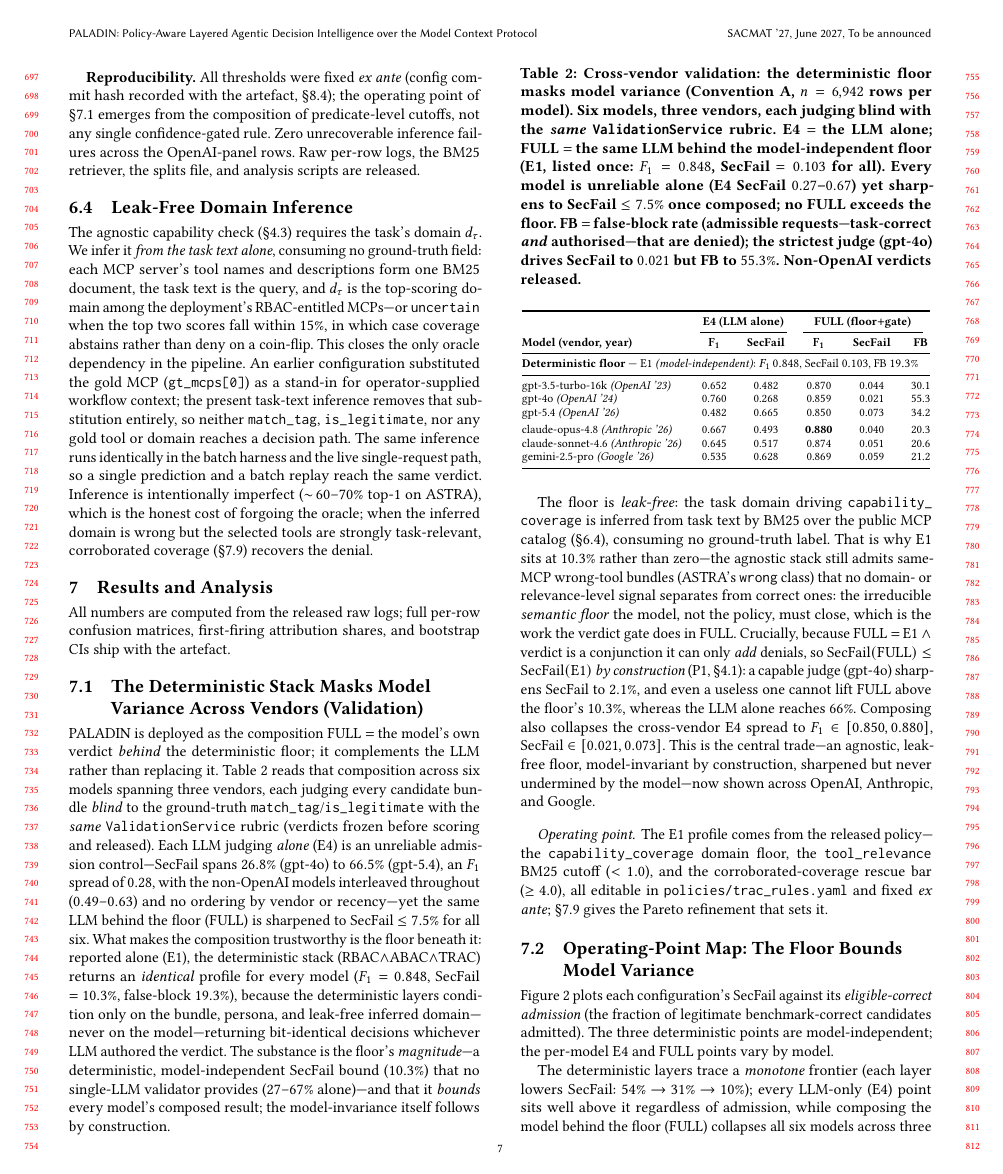
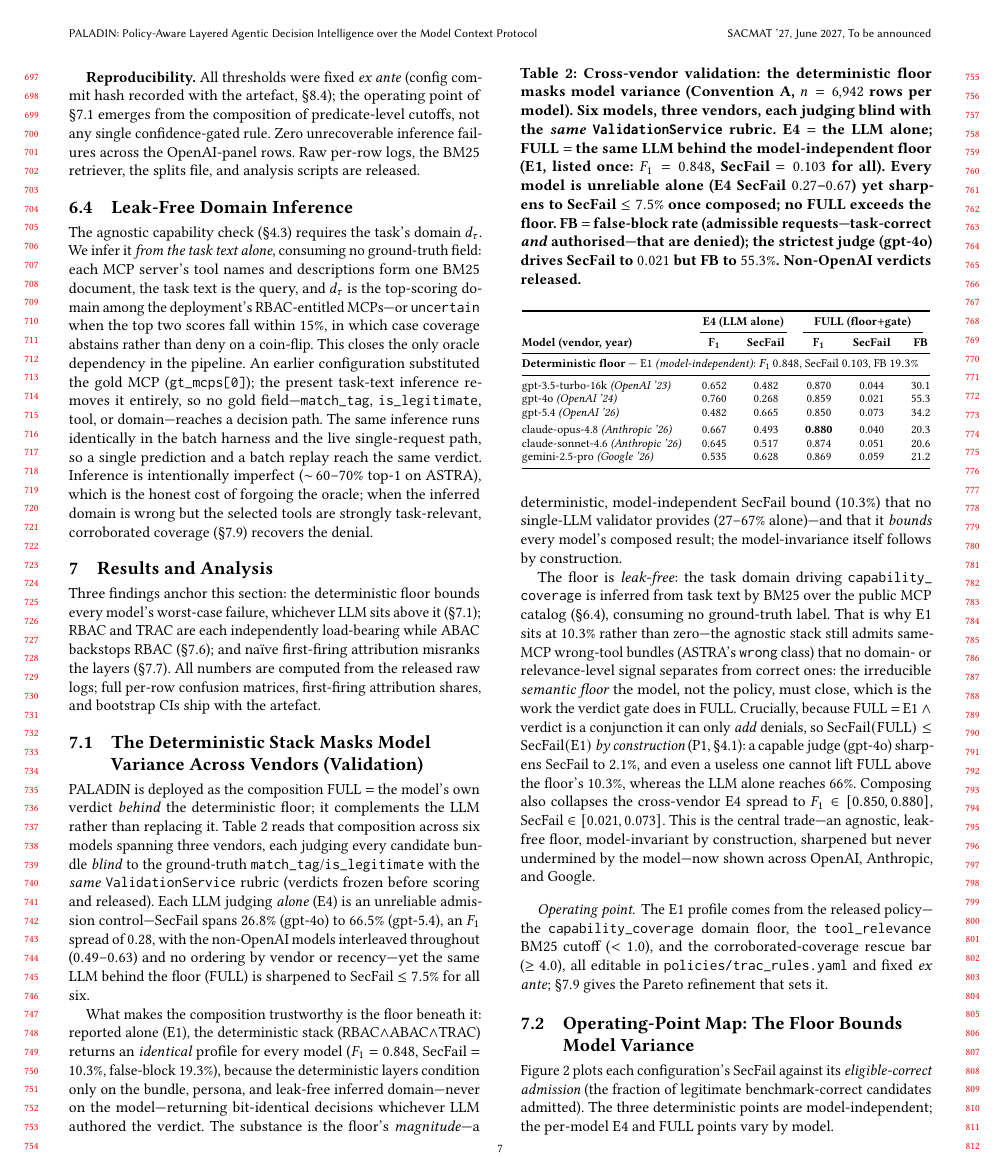
Before and after one commit to vicvarar-hash/SPIFFI_RBAC_TS-PHOL, a LaTeX paper (paper/main_acm.tex): page 7 of 12. Compiled offline with pdfLaTeX.

Commit message:
Readability pass (whole paper under the abstract's de-densify lens)
- Results section (Sec 8) now opens with a 3-finding roadmap instead of a throat-clearing 'all numbers from logs' line. - Split the over-long Sec 8.1 paragraph into result (floor bounds every model) + explanation (why: the deterministic floor). - Added an orienting topic sentence to Sec 5 (Security Layers). - Thinned two parenthetical pile-ups (action-classification's Levin/VerbNet/FrameNet/CRUD/RFC/ToolAnnotations stack; the domain-inference 'earlier configuration' sentence). No numbers or claims changed; 12 pages.

Co-authored-by: Copilot <223556219+Copilot@users.noreply.github.com>

```diff
--- a/paper/main_acm.tex
+++ b/paper/main_acm.tex
@@ -407,7 +409,7 @@ Each (task, persona) row is evaluated under one of two modes; row identifiers ar
 \subsection{Leak-Free Domain Inference}
 \label{sec:domain_inference}
 
-The agnostic capability check (\S\ref{sec:capability}) requires the task's domain $d_\tau$. We infer it \emph{from the task text alone}, consuming no ground-truth field: each MCP server's tool names and descriptions form one BM25 document, the task text is the query, and $d_\tau$ is the top-scoring domain among the deployment's RBAC-entitled MCPs---or \texttt{uncertain} when the top two scores fall within $15\%$, in which case coverage abstains rather than deny on a coin-flip. This closes the only oracle dependency in the pipeline. An earlier configuration substituted the gold MCP (\texttt{gt\_mcps[0]}) as a stand-in for operator-supplied workflow context; the present task-text inference removes that substitution entirely, so neither \texttt{match\_tag}, \texttt{is\_legitimate}, nor any gold tool or domain reaches a decision path. The same inference runs identically in the batch harness and the live single-request path, so a single prediction and a batch replay reach the same verdict. Inference is intentionally imperfect ($\sim\!60$--$70\%$ top-1 on ASTRA), which is the honest cost of forgoing the oracle; when the inferred domain is wrong but the selected tools are strongly task-relevant, corroborated coverage (\S\ref{sec:corroborated}) recovers the denial.
+The agnostic capability check (\S\ref{sec:capability}) requires the task's domain $d_\tau$. We infer it \emph{from the task text alone}, consuming no ground-truth field: each MCP server's tool names and descriptions form one BM25 document, the task text is the query, and $d_\tau$ is the top-scoring domain among the deployment's RBAC-entitled MCPs---or \texttt{uncertain} when the top two scores fall within $15\%$, in which case coverage abstains rather than deny on a coin-flip. This closes the only oracle dependency in the pipeline. An earlier configuration substituted the gold MCP (\texttt{gt\_mcps[0]}); the present task-text inference removes it entirely, so no gold field---\texttt{match\_tag}, \texttt{is\_legitimate}, tool, or domain---reaches a decision path. The same inference runs identically in the batch harness and the live single-request path, so a single prediction and a batch replay reach the same verdict. Inference is intentionally imperfect ($\sim\!60$--$70\%$ top-1 on ASTRA), which is the honest cost of forgoing the oracle; when the inferred domain is wrong but the selected tools are strongly task-relevant, corroborated coverage (\S\ref{sec:corroborated}) recovers the denial.
 
 %==============================================================================
 % SECTION 8: RESULTS AND ANALYSIS
@@ -416,13 +418,15 @@ The agnostic capability check (\S\ref{sec:capability}) requires the task's domai
 \section{Results and Analysis}
 \label{sec:results}
 
-All numbers are computed from the released raw logs; full per-row confusion matrices, first-firing attribution shares, and bootstrap CIs ship with the artefact.
+Three findings anchor this section: the deterministic floor bounds every model's worst-case failure, whichever LLM sits above it (\S\ref{sec:stack_guarantee}); RBAC and TRAC are each independently load-bearing while ABAC backstops RBAC (\S\ref{sec:reversal}); and na\"ive first-firing attribution misranks the layers (\S\ref{sec:attribution_paradox}). All numbers are computed from the released raw logs; full per-row confusion matrices, first-firing attribution shares, and bootstrap CIs ship with the artefact.
 
 \subsection{The Deterministic Stack Masks Model Variance Across Vendors (Validation)}
 \label{sec:stack_guarantee}
 \label{sec:cross_vendor}
 
-PALADIN is deployed as the composition FULL $=$ the model's own verdict \emph{behind} the deterministic floor; it complements the LLM rather than replacing it. Table~\ref{tab:stack_guarantee} reads that composition across six models spanning three vendors, each judging every candidate bundle \emph{blind} to the ground-truth \texttt{match\_tag}/\texttt{is\_legitimate} with the \emph{same} \texttt{ValidationService} rubric (verdicts frozen before scoring and released). Each LLM judging \emph{alone} (E4) is an unreliable admission control---SecFail spans $26.8\%$ (gpt-4o) to $66.5\%$ (gpt-5.4), an $F_1$ spread of $0.28$, with the non-OpenAI models interleaved throughout ($0.49$--$0.63$) and no ordering by vendor or recency---yet the same LLM behind the floor (FULL) is sharpened to SecFail $\leq 7.5\%$ for all six. What makes the composition trustworthy is the floor beneath it: reported alone (E1), the deterministic stack (RBAC$\wedge$ABAC$\wedge$TRAC) returns an \emph{identical} profile for every model ($F_1=0.848$, SecFail $=10.3\%$, false-block $19.3\%$), because the deterministic layers condition only on the bundle, persona, and leak-free inferred domain---never on the model---returning bit-identical decisions whichever LLM authored the verdict. The substance is the floor's \emph{magnitude}---a deterministic, model-independent SecFail bound ($10.3\%$) that no single-LLM validator provides ($27$--$67\%$ alone)---and that it \emph{bounds} every model's composed result; the model-invariance itself follows by construction.
+PALADIN is deployed as the composition FULL $=$ the model's own verdict \emph{behind} the deterministic floor; it complements the LLM rather than replacing it. Table~\ref{tab:stack_guarantee} reads that composition across six models spanning three vendors, each judging every candidate bundle \emph{blind} to the ground-truth \texttt{match\_tag}/\texttt{is\_legitimate} with the \emph{same} \texttt{ValidationService} rubric (verdicts frozen before scoring and released). Each LLM judging \emph{alone} (E4) is an unreliable admission control---SecFail spans $26.8\%$ (gpt-4o) to $66.5\%$ (gpt-5.4), an $F_1$ spread of $0.28$, with the non-OpenAI models interleaved throughout ($0.49$--$0.63$) and no ordering by vendor or recency---yet the same LLM behind the floor (FULL) is sharpened to SecFail $\leq 7.5\%$ for all six.
+
+What makes the composition trustworthy is the floor beneath it: reported alone (E1), the deterministic stack (RBAC$\wedge$ABAC$\wedge$TRAC) returns an \emph{identical} profile for every model ($F_1=0.848$, SecFail $=10.3\%$, false-block $19.3\%$), because the deterministic layers condition only on the bundle, persona, and leak-free inferred domain---never on the model---returning bit-identical decisions whichever LLM authored the verdict. The substance is the floor's \emph{magnitude}---a deterministic, model-independent SecFail bound ($10.3\%$) that no single-LLM validator provides ($27$--$67\%$ alone)---and that it \emph{bounds} every model's composed result; the model-invariance itself follows by construction.
 
 The floor is \emph{leak-free}: the task domain driving \path{capability_coverage} is inferred from task text by BM25 over the public MCP catalog (\S\ref{sec:domain_inference}), consuming no ground-truth label. That is why E1 sits at $10.3\%$ rather than zero---the agnostic stack still admits same-MCP wrong-tool bundles (ASTRA's \texttt{wrong} class) that no domain- or relevance-level signal separates from correct ones: the irreducible \emph{semantic floor} the model, not the policy, must close, which is the work the verdict gate does in FULL. Crucially, because FULL $=$ E1 $\wedge$ verdict is a conjunction it can only \emph{add} denials, so $\mathrm{SecFail}(\text{FULL})\leq\mathrm{SecFail}(\text{E1})$ \emph{by construction} (P1, \S\ref{sec:composition}): a capable judge (gpt-4o) sharpens SecFail to $2.1\%$, and even a useless one cannot lift FULL above the floor's $10.3\%$, whereas the LLM alone reaches $66\%$. Composing also collapses the cross-vendor E4 spread to $F_1\in[0.850,0.880]$, SecFail $\in[0.021,0.073]$. This is the central trade---an agnostic, leak-free floor, model-invariant by construction, sharpened but never undermined by the model---now shown across OpenAI, Anthropic, and Google.
 
```
Also changed, not shown: paper/main_acm.tex (4 more changed lines).
